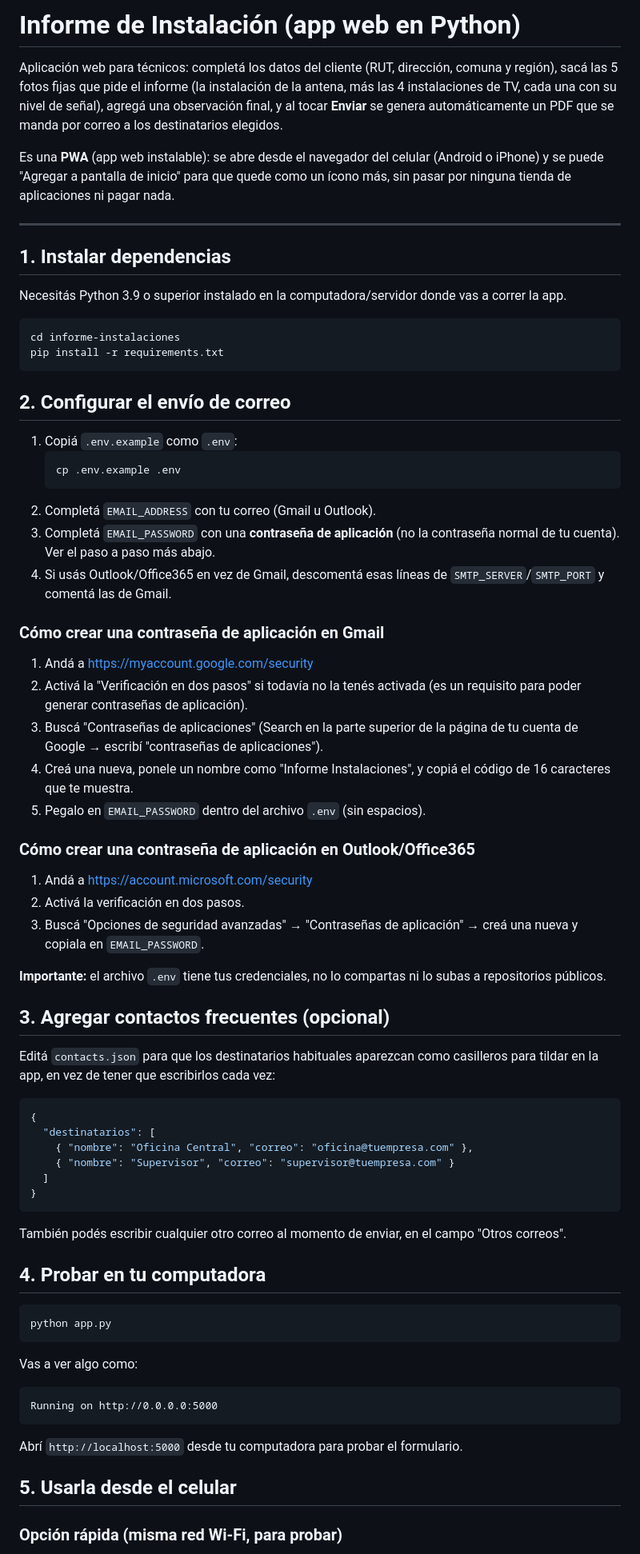
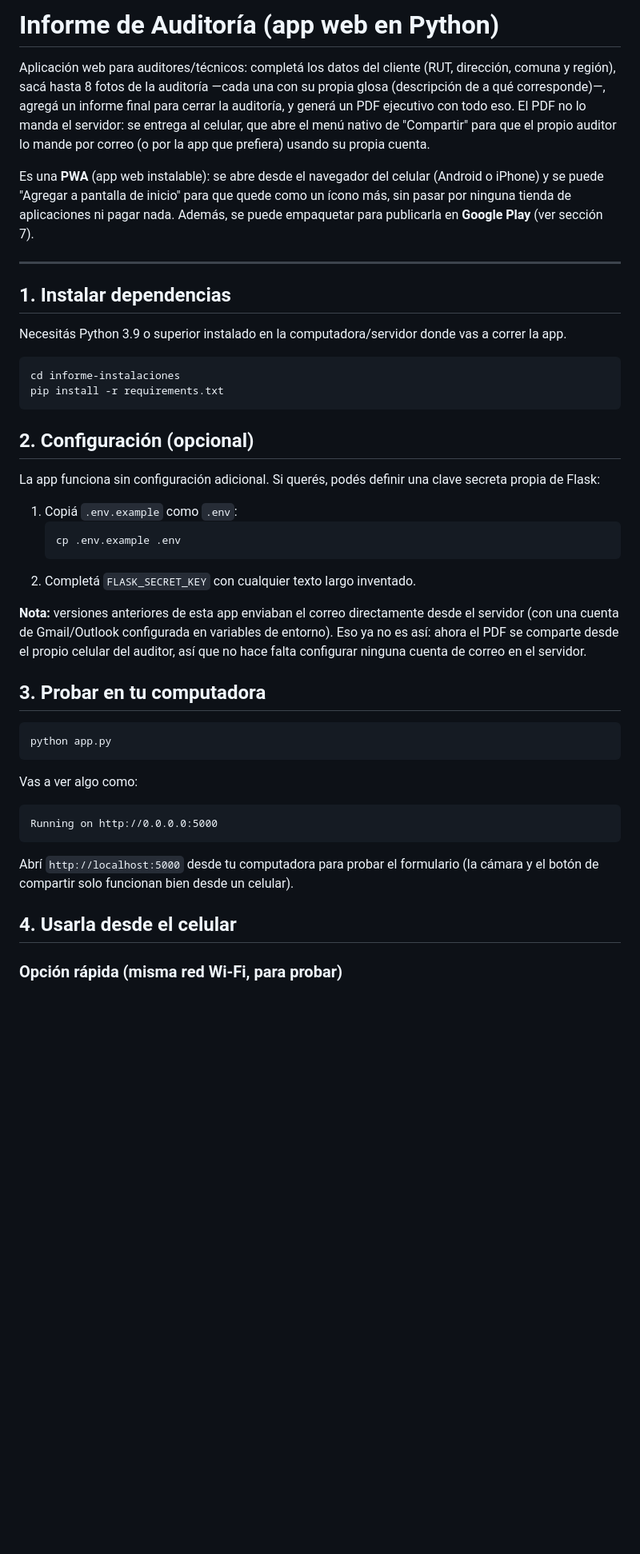
Before and after one commit to darrbe7-cloud/informe-instalaciones, a Markdown page: README.md, the part around one of its changes. Shown at 80% size. Rendered like a GitHub page; blank space fills up the shorter version.

````diff
--- a/README.md
+++ b/README.md
@@ -1,14 +1,18 @@
-# Informe de Instalación (app web en Python)
+# Informe de Auditoría (app web en Python)
 
-Aplicación web para técnicos: completá los datos del cliente (RUT, dirección,
-comuna y región), sacá las 5 fotos fijas que pide el informe (la instalación
-de la antena, más las 4 instalaciones de TV, cada una con su nivel de señal),
-agregá una observación final, y al tocar **Enviar** se genera automáticamente
-un PDF que se manda por correo a los destinatarios elegidos.
+Aplicación web para auditores/técnicos: completá los datos del cliente (RUT,
+dirección, comuna y región), sacá hasta 8 fotos de la auditoría —cada una
+con su propia glosa (descripción de a qué corresponde)—, agregá un informe
+final para cerrar la auditoría, y generá un PDF ejecutivo con todo eso. El
+PDF no lo manda el servidor: se entrega al celular, que abre el menú nativo
+de "Compartir" para que el propio auditor lo mande por correo (o por la app
+que prefiera) usando su propia cuenta.
 
 Es una **PWA** (app web instalable): se abre desde el navegador del celular
 (Android o iPhone) y se puede "Agregar a pantalla de inicio" para que quede
-como un ícono más, sin pasar por ninguna tienda de aplicaciones ni pagar nada.
+como un ícono más, sin pasar por ninguna tienda de aplicaciones ni pagar
+nada. Además, se puede empaquetar para publicarla en **Google Play**
+(ver sección 7).
 
 ---
 
@@ -22,57 +26,24 @@ cd informe-instalaciones
 pip install -r requirements.txt
 ```
 
-## 2. Configurar el envío de correo
+## 2. Configuración (opcional)
+
+La app funciona sin configuración adicional. Si querés, podés definir una
+clave secreta propia de Flask:
 
 1. Copiá `.env.example` como `.env`:
    ```bash
    cp .env.example .env
    ```
-2. Completá `EMAIL_ADDRESS` con tu correo (Gmail u Outlook).
-3. Completá `EMAIL_PASSWORD` con una **contraseña de aplicación** (no la
-   contraseña normal de tu cuenta). Ver el paso a paso más abajo.
-4. Si usás Outlook/Office365 en vez de Gmail, descomentá esas líneas de
-   `SMTP_SERVER`/`SMTP_PORT` y comentá las de Gmail.
+2. Completá `FLASK_SECRET_KEY` con cualquier texto largo inventado.
 
-### Cómo crear una contraseña de aplicación en Gmail
+**Nota:** versiones anteriores de esta app enviaban el correo directamente
+desde el servidor (con una cuenta de Gmail/Outlook configurada en variables
+de entorno). Eso ya no es así: ahora el PDF se comparte desde el propio
+celular del auditor, así que no hace falta configurar ninguna cuenta de
+correo en el servidor.
 
-1. Andá a https://myaccount.google.com/security
-2. Activá la "Verificación en dos pasos" si todavía no la tenés activada
-   (es un requisito para poder generar contraseñas de aplicación).
-3. Buscá "Contraseñas de aplicaciones" (Search en la parte superior de la
-   página de tu cuenta de Google → escribí "contraseñas de aplicaciones").
-4. Creá una nueva, ponele un nombre como "Informe Instalaciones", y copiá el
-   código de 16 caracteres que te muestra.
-5. Pegalo en `EMAIL_PASSWORD` dentro del archivo `.env` (sin espacios).
-
-### Cómo crear una contraseña de aplicación en Outlook/Office365
-
-1. Andá a https://account.microsoft.com/security
-2. Activá la verificación en dos pasos.
-3. Buscá "Opciones de seguridad avanzadas" → "Contraseñas de aplicación" →
-   creá una nueva y copiala en `EMAIL_PASSWORD`.
-
-**Importante:** el archivo `.env` tiene tus credenciales, no lo compartas ni
-lo subas a repositorios públicos.
-
-## 3. Agregar contactos frecuentes (opcional)
-
-Editá `contacts.json` para que los destinatarios habituales aparezcan como
-casilleros para tildar en la app, en vez de tener que escribirlos cada vez:
-
-```json
-{
-  "destinatarios": [
-    { "nombre": "Oficina Central", "correo": "oficina@tuempresa.com" },
-    { "nombre": "Supervisor", "correo": "supervisor@tuempresa.com" }
-  ]
-}
-```
-
-También podés escribir cualquier otro correo al momento de enviar, en el
-campo "Otros correos".
-
-## 4. Probar en tu computadora
+## 3. Probar en tu computadora
 
 ```bash
 python app.py
@@ -84,9 +55,10 @@ Vas a ver algo como:
 Running on http://0.0.0.0:5000
 ```
 
-Abrí `http://localhost:5000` desde tu computadora para probar el formulario.
+Abrí `http://localhost:5000` desde tu computadora para probar el formulario
+(la cámara y el botón de compartir solo funcionan bien desde un celular).
 
-## 5. Usarla desde el celular
+## 4. Usarla desde el celular
 
 ### Opción rápida (misma red Wi-Fi, para probar)
 
````
Also changed, not shown: other parts of README.md (+89 -66 lines).
